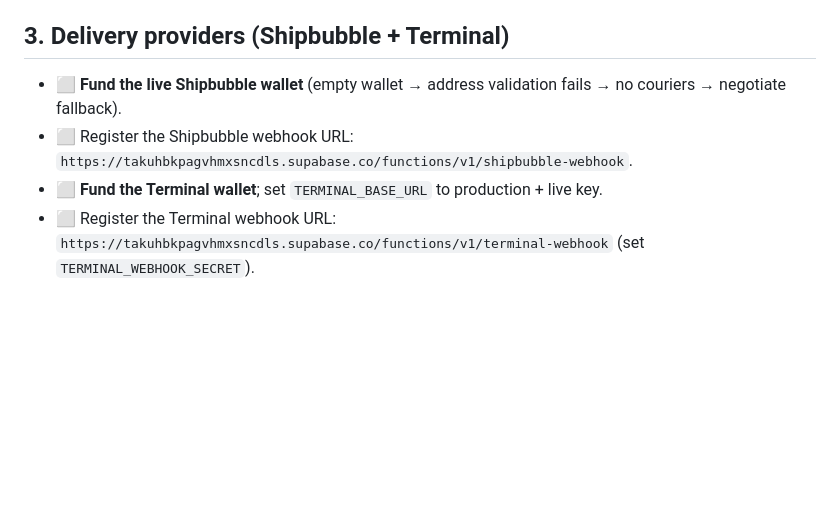
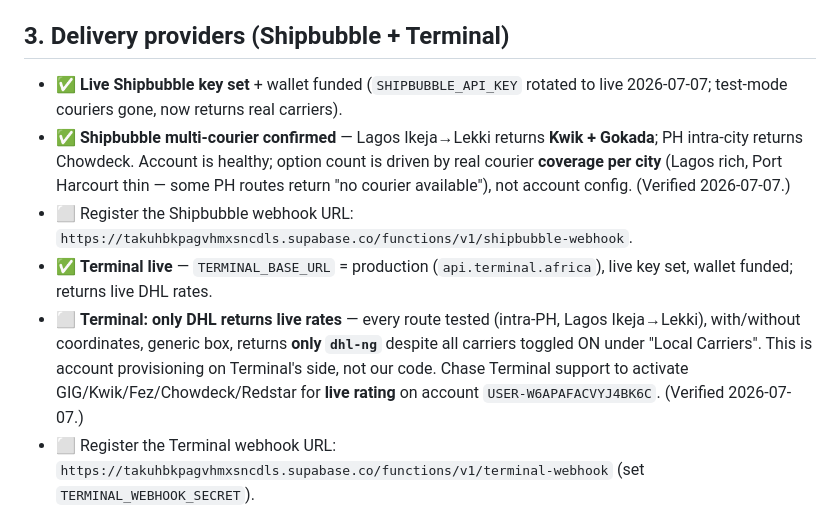
Before and after one commit to kaluifekwe/Kay-s_Marketplace, a Markdown page: docs/PRE_LAUNCH_CHECKLIST.md, the part around the change. Rendered like a GitHub page; blank space fills up the shorter version.

Commit message:
Checklist: record live-courier findings (Shipbubble healthy, Terminal DHL-only)
Verified 2026-07-07 against the live project:
- Shipbubble live key set; returns multiple couriers (Kwik+Gokada in Lagos,
  Chowdeck intra-PH). Option count is real per-city coverage, not config.
- Terminal is live (api.terminal.africa) but only DHL is provisioned for live
  rating on the account — every route, incl. Lagos Ikeja->Lekki, returns only
  dhl-ng. Flagged to chase Terminal support for carrier activation.

Co-Authored-By: Claude Opus 4.8 <noreply@anthropic.com>

```diff
--- a/docs/PRE_LAUNCH_CHECKLIST.md
+++ b/docs/PRE_LAUNCH_CHECKLIST.md
@@ -62,12 +62,23 @@ Legend: ⬜ todo · 🟡 in progress · ✅ done
 
 ## 3. Delivery providers (Shipbubble + Terminal)
 
-- ⬜ **Fund the live Shipbubble wallet** (empty wallet → address validation
-  fails → no couriers → negotiate fallback).
+- ✅ **Live Shipbubble key set** + wallet funded (`SHIPBUBBLE_API_KEY` rotated to
+  live 2026-07-07; test-mode couriers gone, now returns real carriers).
+- ✅ **Shipbubble multi-courier confirmed** — Lagos Ikeja→Lekki returns **Kwik +
+  Gokada**; PH intra-city returns Chowdeck. Account is healthy; option count is
+  driven by real courier **coverage per city** (Lagos rich, Port Harcourt thin —
+  some PH routes return "no courier available"), not account config. (Verified
+  2026-07-07.)
 - ⬜ Register the Shipbubble webhook URL:
   `https://takuhbkpagvhmxsncdls.supabase.co/functions/v1/shipbubble-webhook`.
-- ⬜ **Fund the Terminal wallet**; set `TERMINAL_BASE_URL` to production + live
-  key.
+- ✅ **Terminal live** — `TERMINAL_BASE_URL` = production (`api.terminal.africa`),
+  live key set, wallet funded; returns live DHL rates.
+- ⬜ **Terminal: only DHL returns live rates** — every route tested (intra-PH,
+  Lagos Ikeja→Lekki), with/without coordinates, generic box, returns **only
+  `dhl-ng`** despite all carriers toggled ON under "Local Carriers". This is
+  account provisioning on Terminal's side, not our code. Chase Terminal support
+  to activate GIG/Kwik/Fez/Chowdeck/Redstar for **live rating** on account
+  `USER-W6APAFACVYJ4BK6C`. (Verified 2026-07-07.)
 - ⬜ Register the Terminal webhook URL:
   `https://takuhbkpagvhmxsncdls.supabase.co/functions/v1/terminal-webhook`
   (set `TERMINAL_WEBHOOK_SECRET`).
```
